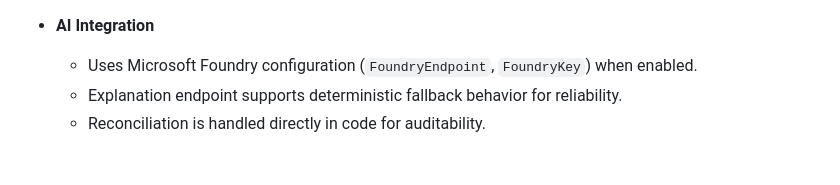
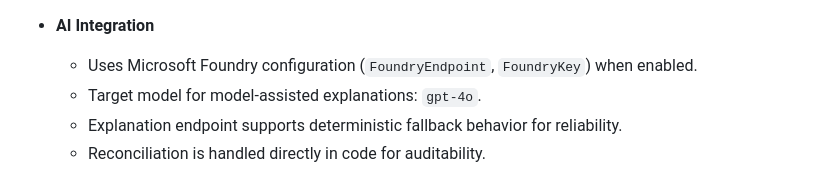
Before and after one commit to khskwok/clearmatch, a Markdown page: README.md, the part around the change. GitHub-like rendering.

Commit message:
Update README and deployment plan to include AI model details and deployment prerequisites

```diff
--- a/README.md
+++ b/README.md
@@ -47,6 +47,7 @@ ClearMatch is built as a thin, Git-deployable front end with serverless APIs:
 
 - **AI Integration**
   - Uses Microsoft Foundry configuration (`FoundryEndpoint`, `FoundryKey`) when enabled.
+  - Target model for model-assisted explanations: `gpt-4o`.
   - Explanation endpoint supports deterministic fallback behavior for reliability.
   - Reconciliation is handled directly in code for auditability.
 
```
Also changed, not shown: deployment/DEPLOYMENT_PLAN.md (+237 -161 lines).
